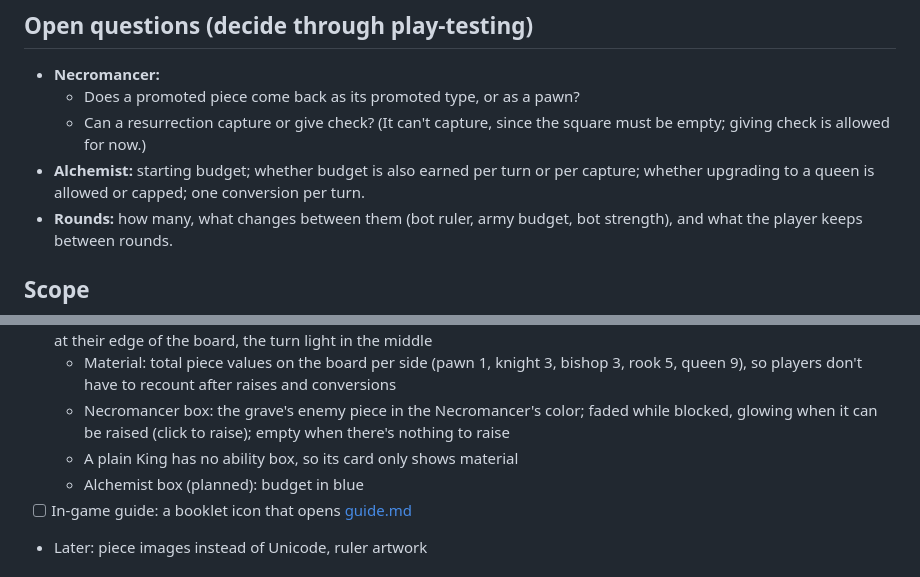
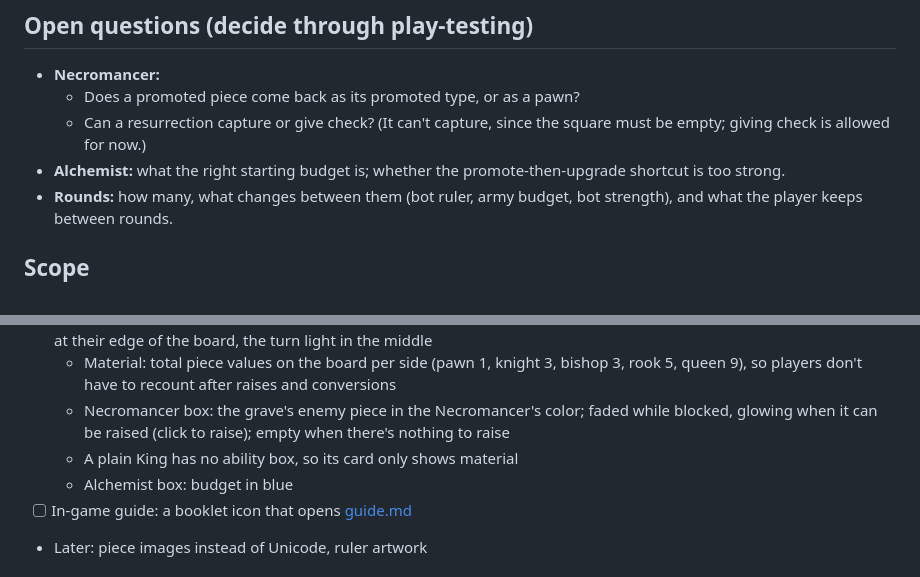
Before and after one commit to broskoy/Chess, a Markdown page: documentation.md, 2 parts joined by grey strips. Drawn GitHub-style.

```diff
--- a/documentation.md
+++ b/documentation.md
@@ -81,7 +88,7 @@ These carry over from standard chess, with a few deliberate changes.
 - **Necromancer:**
   - Does a promoted piece come back as its promoted type, or as a pawn?
   - Can a resurrection capture or give check? (It can't capture, since the square must be empty; giving check is allowed for now.)
-- **Alchemist:** starting budget; whether budget is also earned per turn or per capture; whether upgrading to a queen is allowed or capped; one conversion per turn.
+- **Alchemist:** what the right starting budget is; whether the promote-then-upgrade shortcut is too strong.
 - **Rounds:** how many, what changes between them (bot ruler, army budget, bot strength), and what the player keeps between rounds.
 
 ## Scope
@@ -132,7 +140,7 @@ These carry over from standard chess, with a few deliberate changes.
   - Material: total piece values on the board per side (pawn 1, knight 3, bishop 3, rook 5, queen 9), so players don't have to recount after raises and conversions
   - Necromancer box: the grave's enemy piece in the Necromancer's color; faded while blocked, glowing when it can be raised (click to raise); empty when there's nothing to raise
   - A plain King has no ability box, so its card only shows material
-  - Alchemist box (planned): budget in blue
+  - Alchemist box: budget in blue
 - [ ] In-game guide: a booklet icon that opens [guide.md](guide.md)
 - Later: piece images instead of Unicode, ruler artwork
 
```
Also changed, not shown: other parts of documentation.md (+18 -10 lines), guide.md (+18 -4 lines).
